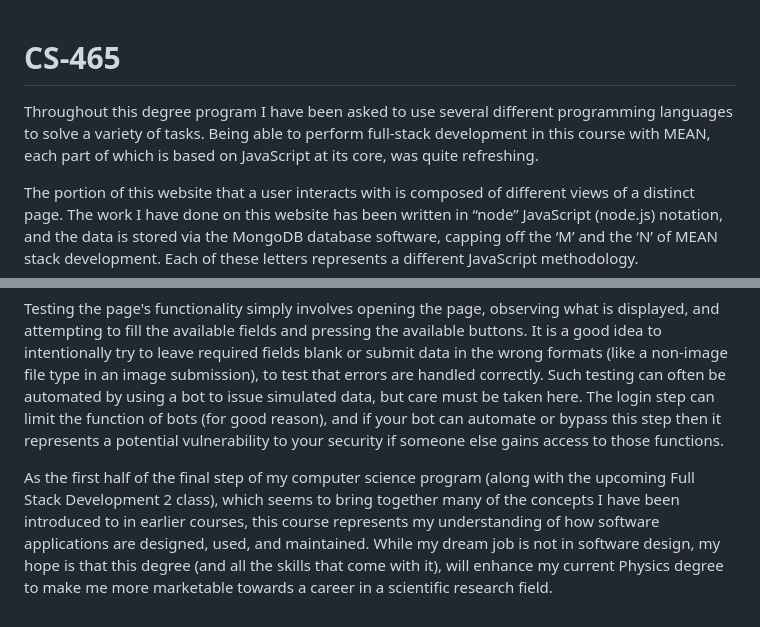
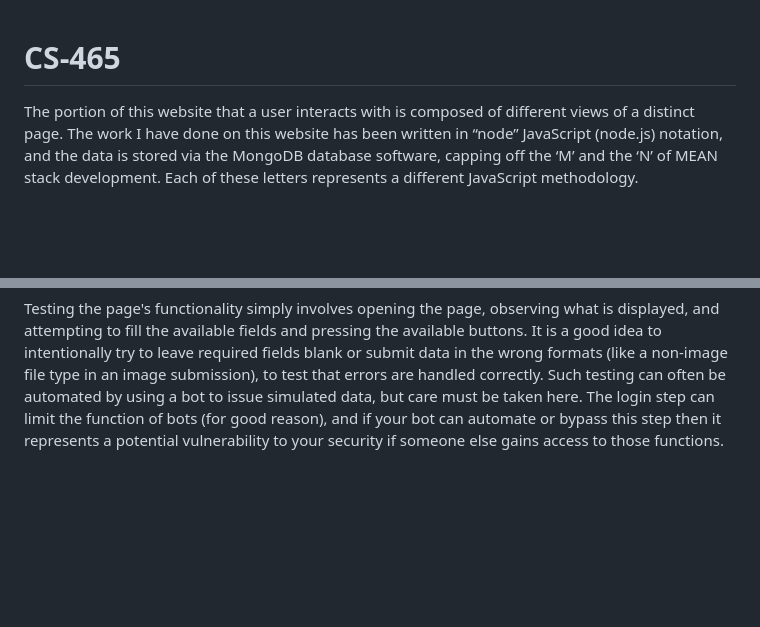
Before and after one commit to TyrfingD/CS-465, a Markdown page: README.md, 2 parts joined by grey strips. Drawn GitHub-style; blank space fills up the shorter version.

```diff
--- a/README.md
+++ b/README.md
@@ -1,6 +1,4 @@
 # CS-465
-
-Throughout this degree program I have been asked to use several different programming languages to solve a variety of tasks. Being able to perform full-stack development in this course with MEAN, each part of which is based on JavaScript at its core, was quite refreshing.
 
 The portion of this website that a user interacts with is composed of different views of a distinct page.
 The work I have done on this website has been written in “node” JavaScript (node.js) notation, and the data is stored via the MongoDB database software, capping off the ‘M’ and the ‘N’ of MEAN stack development. Each of these letters represents a different JavaScript methodology.
@@ -16,5 +14,3 @@ As I have learned throughout these modules, A single page application is fast be
 This led to the development of any API endpoints within the travlr at all. Prior to this additional functionality, someone viewing the website could not make changes to the trip listings without access to the raw html, instead of simply using buttons shown on the page (though I won’t claim it would be impossible to construct such functionality without an SPA, the process would be quite different).
 
 Testing the page's functionality simply involves opening the page, observing what is displayed, and attempting to fill the available fields and pressing the available buttons. It is a good idea to intentionally try to leave required fields blank or submit data in the wrong formats (like a non-image file type in an image submission), to test that errors are handled correctly. Such testing can often be automated by using a bot to issue simulated data, but care must be taken here. The login step can limit the function of bots (for good reason), and if your bot can automate or bypass this step then it represents a potential vulnerability to your security if someone else gains access to those functions.
-
-As the first half of the final step of my computer science program (along with the upcoming Full Stack Development 2 class), which seems to bring together many of the concepts I have been introduced to in earlier courses, this course represents my understanding of how software applications are designed, used, and maintained. While my dream job is not in software design, my hope is that this degree (and all the skills that come with it), will enhance my current Physics degree to make me more marketable towards a career in a scientific research field.
```
